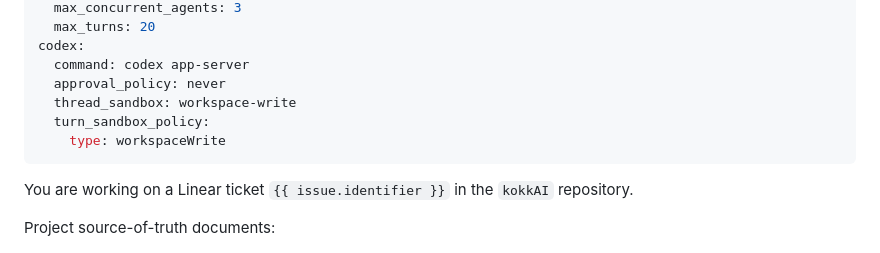
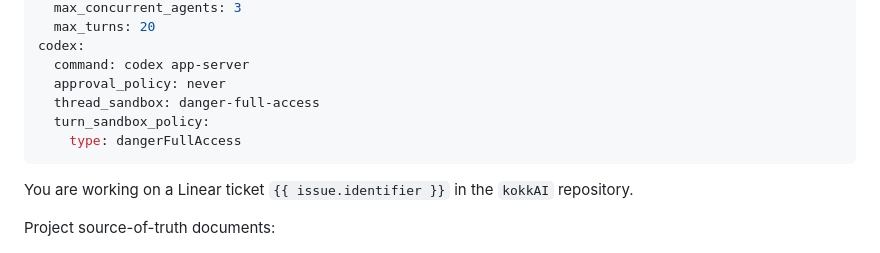
Before and after one commit to Haruk1y/kokkAI, a Markdown page: WORKFLOW.md, the part around the change. Rendered like a GitHub page.

```diff
--- a/WORKFLOW.md
+++ b/WORKFLOW.md
@@ -30,9 +30,9 @@ agent:
 codex:
   command: codex app-server
   approval_policy: never
-  thread_sandbox: workspace-write
+  thread_sandbox: danger-full-access
   turn_sandbox_policy:
-    type: workspaceWrite
+    type: dangerFullAccess
 ---
 
 You are working on a Linear ticket `{{ issue.identifier }}` in the `kokkAI`
```
Also changed, not shown: README.md (+5 -0 lines), 1 other file.
